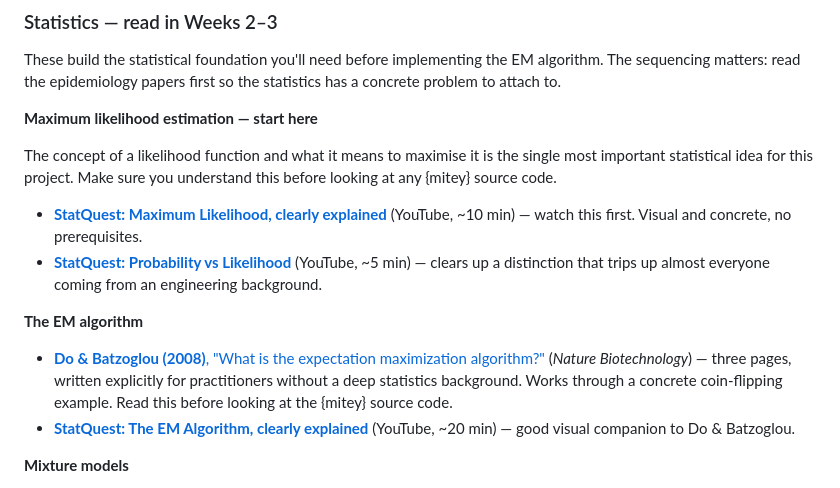
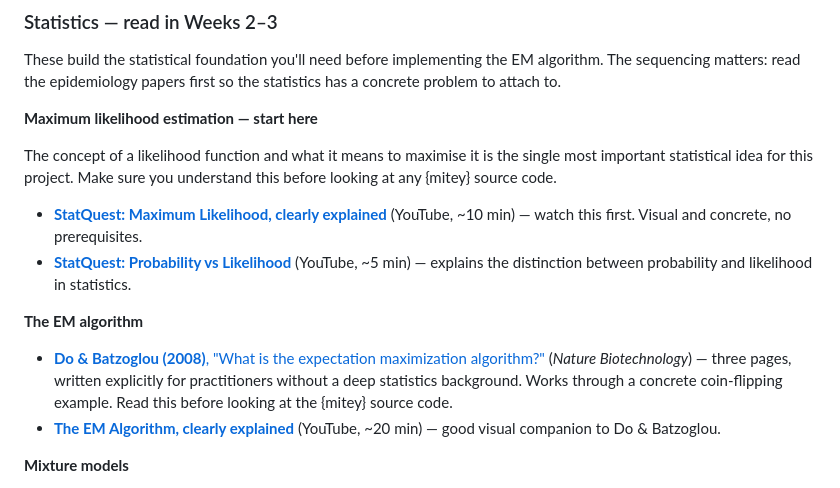
Before and after one commit to kylieainslie/mitey, a Markdown page: intern_welcome.md, the part around the change. Rendered like a GitHub page.

Commit message:
edit intern welcome

```diff
--- a/intern_welcome.md
+++ b/intern_welcome.md
@@ -74,12 +74,12 @@ These build the statistical foundation you'll need before implementing the EM al
 The concept of a likelihood function and what it means to maximise it is the single most important statistical idea for this project. Make sure you understand this before looking at any {mitey} source code.
 
 - [**StatQuest: Maximum Likelihood, clearly explained**](https://www.youtube.com/watch?v=XepXtl9YKwc) (YouTube, ~10 min) — watch this first. Visual and concrete, no prerequisites.
-- [**StatQuest: Probability vs Likelihood**](https://www.youtube.com/watch?v=pYxNSUDSFH4) (YouTube, ~5 min) — clears up a distinction that trips up almost everyone coming from an engineering background.
+- [**StatQuest: Probability vs Likelihood**](https://www.youtube.com/watch?v=pYxNSUDSFH4) (YouTube, ~5 min) — explains the distinction between probability and likelihood in statistics.
 
 **The EM algorithm**
 
 - [**Do & Batzoglou (2008)**, "What is the expectation maximization algorithm?"](https://doi.org/10.1038/nbt1406) (*Nature Biotechnology*) — three pages, written explicitly for practitioners without a deep statistics background. Works through a concrete coin-flipping example. Read this before looking at the {mitey} source code.
-- [**StatQuest: The EM Algorithm, clearly explained**](https://www.youtube.com/watch?v=REypj2sy_5U) (YouTube, ~20 min) — good visual companion to Do & Batzoglou.
+- [**The EM Algorithm, clearly explained**](https://www.youtube.com/watch?v=REypj2sy_5U) (YouTube, ~20 min) — good visual companion to Do & Batzoglou.
 
 **Mixture models**
 
```
